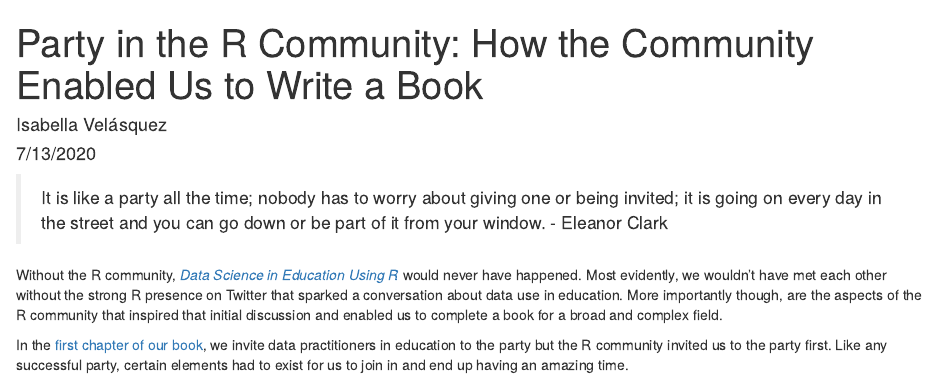
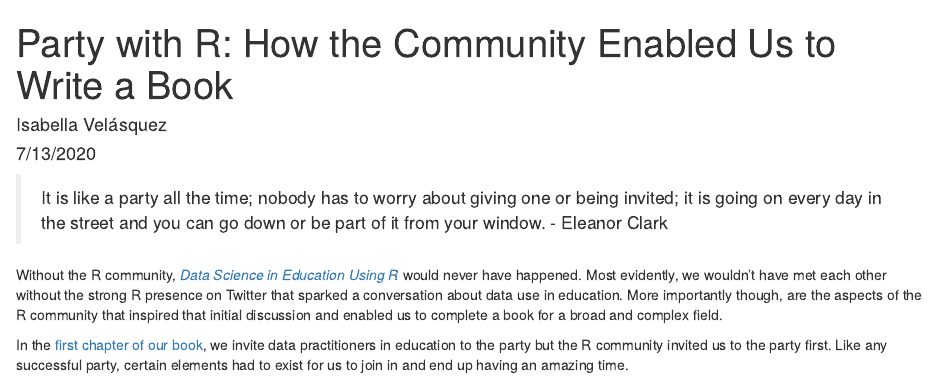
Before and after one commit to data-edu/rviews_blog_series, an R Markdown document (3-post.Rmd): the page in a window 1100 px wide, from its top. Rendered offline with R 4.5, knitr and Pandoc, with nearby package versions.

Commit message:
Update 3-post.Rmd

```diff
--- a/3-post.Rmd
+++ b/3-post.Rmd
@@ -1,5 +1,5 @@
 ---
-title: "Party in the R Community: How the Community Enabled Us to Write a Book"
+title: "Party with R: How the Community Enabled Us to Write a Book"
 author: "Isabella Velásquez"
 date: "7/13/2020"
 output: html_document
```
